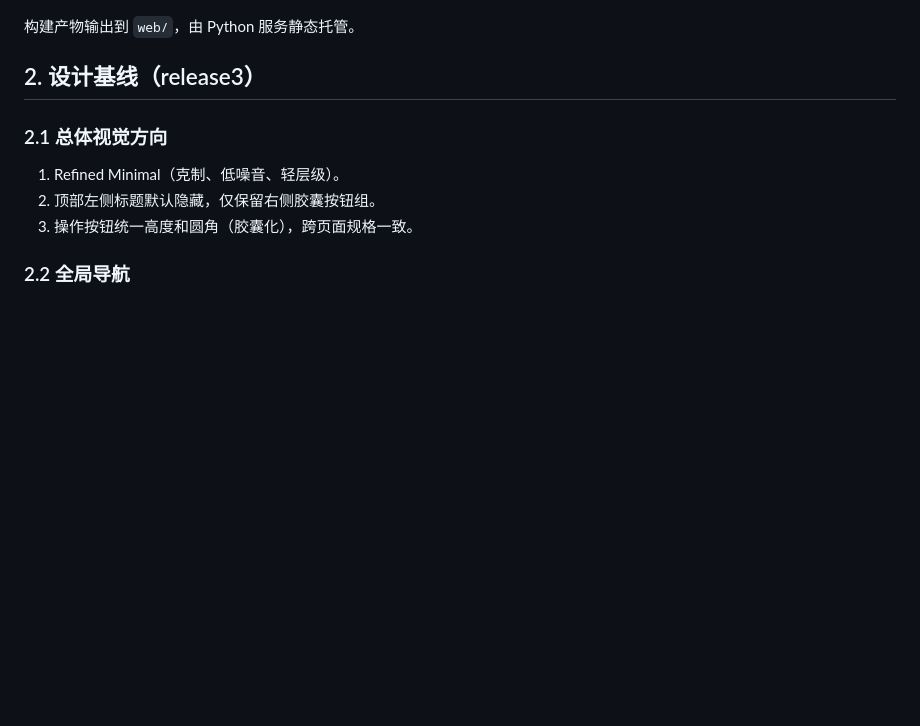
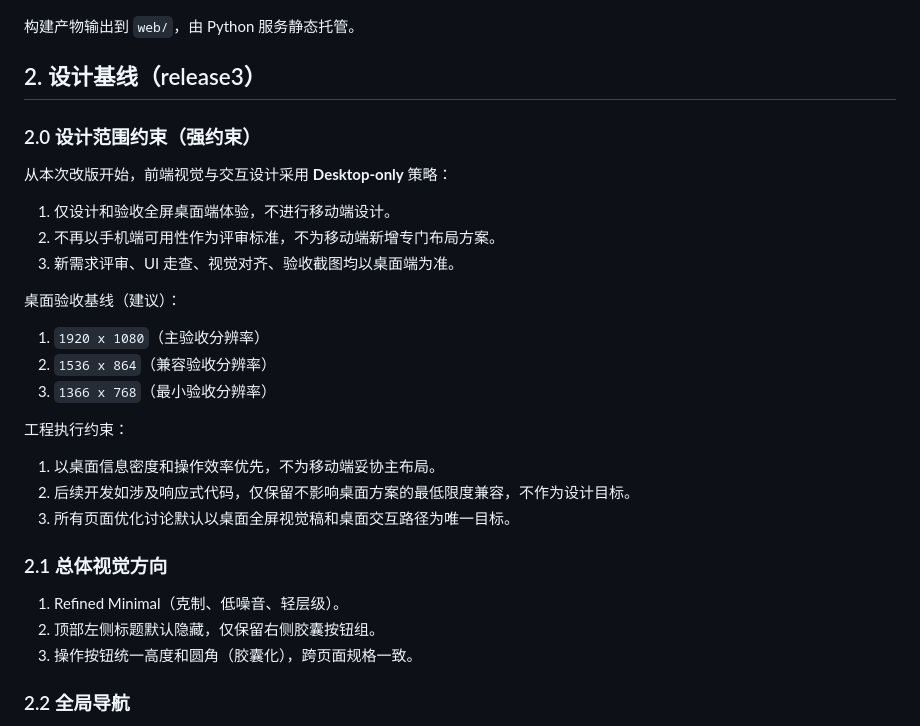
Before and after one commit to xuyicheng33/IPC_QUERY, a Markdown page: docs/frontend/FRONTEND_HANDOFF_RELEASE3.md, the part around the change. Rendered like a GitHub page; blank space fills up the shorter version.

Commit message:
docs(frontend): enforce desktop-only full-screen design scope

```diff
--- a/docs/frontend/FRONTEND_HANDOFF_RELEASE3.md
+++ b/docs/frontend/FRONTEND_HANDOFF_RELEASE3.md
@@ -32,6 +32,26 @@ npm --prefix frontend run build
 构建产物输出到 `web/`，由 Python 服务静态托管。
 
 ## 2. 设计基线（release3）
+
+### 2.0 设计范围约束（强约束）
+
+从本次改版开始，前端视觉与交互设计采用 **Desktop-only** 策略：
+
+1. 仅设计和验收全屏桌面端体验，不进行移动端设计。
+2. 不再以手机端可用性作为评审标准，不为移动端新增专门布局方案。
+3. 新需求评审、UI 走查、视觉对齐、验收截图均以桌面端为准。
+
+桌面验收基线（建议）：
+
+1. `1920 x 1080`（主验收分辨率）
+2. `1536 x 864`（兼容验收分辨率）
+3. `1366 x 768`（最小验收分辨率）
+
+工程执行约束：
+
+1. 以桌面信息密度和操作效率优先，不为移动端妥协主布局。
+2. 后续开发如涉及响应式代码，仅保留不影响桌面方案的最低限度兼容，不作为设计目标。
+3. 所有页面优化讨论默认以桌面全屏视觉稿和桌面交互路径为唯一目标。
 
 ### 2.1 总体视觉方向
 
```
